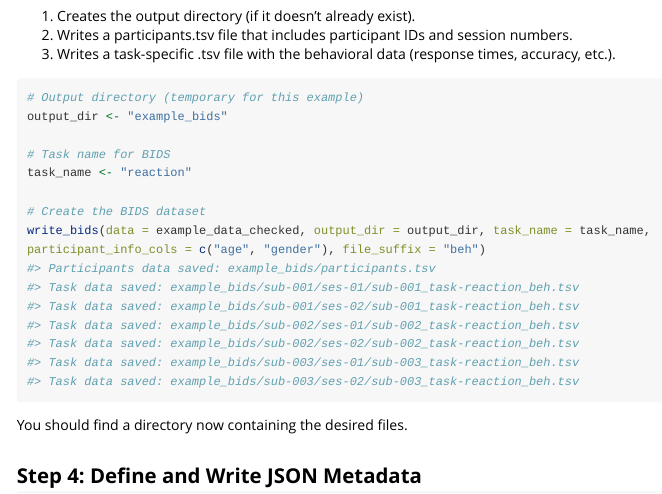
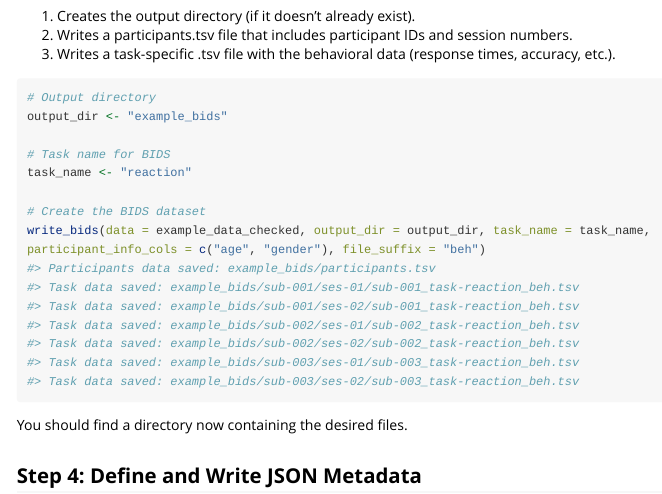
Before and after one commit to xaverfuchs/r2bids, an R Markdown document (vignettes/A_Example_with_toy_data.Rmd): the page in a window 1100 px wide, from 2010 px down. Rendered offline with R 4.5, knitr and Pandoc, with nearby package versions; long lines of code are wrapped.

Commit message:
fixed comment in vignette

````diff
--- a/vignettes/A_Example_with_toy_data.Rmd
+++ b/vignettes/A_Example_with_toy_data.Rmd
@@ -80,7 +80,7 @@ This function performs the following actions:
 3) Writes a task-specific .tsv file with the behavioral data (response times, accuracy, etc.).
 
 ```{r}
-# Output directory (temporary for this example)
+# Output directory
 output_dir <- "example_bids"
 
 # Task name for BIDS
````
